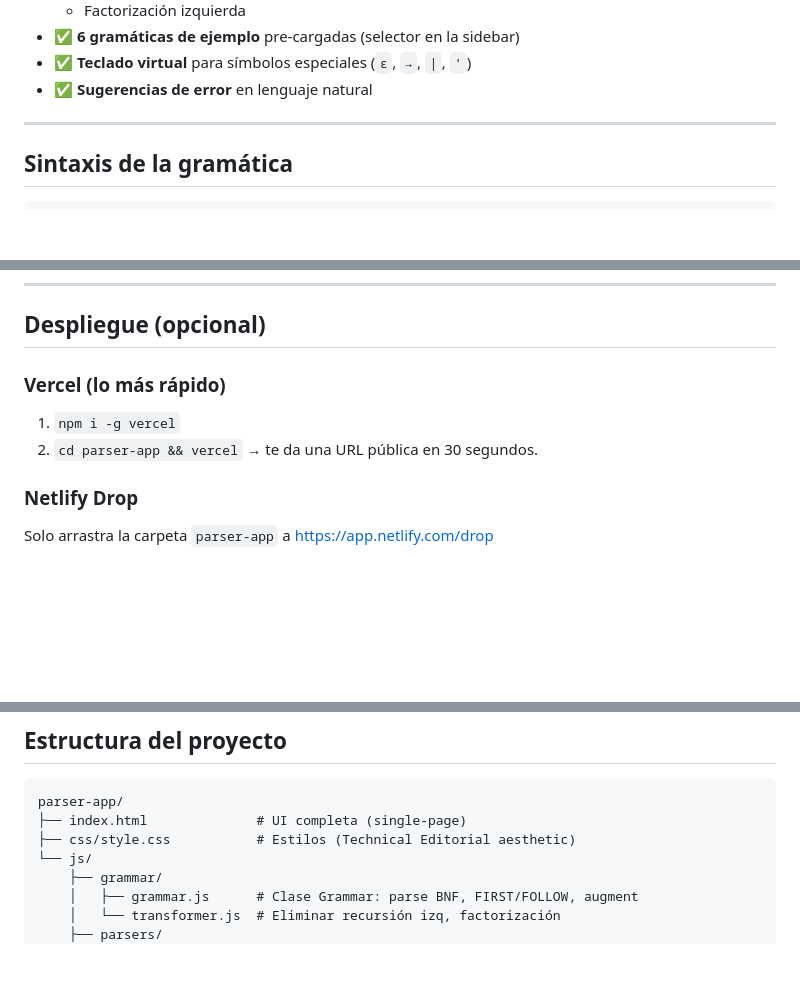
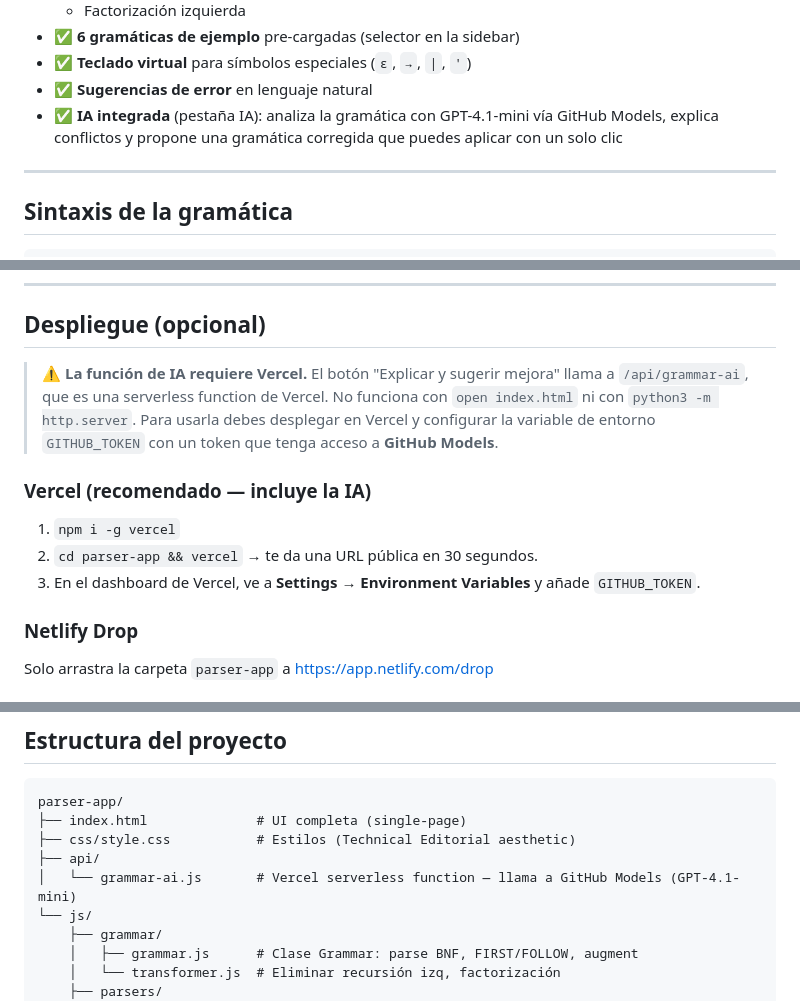
Before and after one commit to mateormz/ultimate-parser-app, a Markdown page: README.md, 3 parts joined by grey strips. Rendered like a GitHub page; blank space fills up the shorter version.

```diff
--- a/README.md
+++ b/README.md
@@ -51,6 +51,7 @@ python3 -m http.server 8000
 - ✅ **6 gramáticas de ejemplo** pre-cargadas (selector en la sidebar)
 - ✅ **Teclado virtual** para símbolos especiales (`ε`, `→`, `|`, `'`)
 - ✅ **Sugerencias de error** en lenguaje natural
+- ✅ **IA integrada** (pestaña IA): analiza la gramática con GPT-4.1-mini vía GitHub Models, explica conflictos y propone una gramática corregida que puedes aplicar con un solo clic
 
 ---
 
@@ -87,9 +88,12 @@ F -> ( E ) | id        # paréntesis y terminales literales
 
 ## Despliegue (opcional)
 
-### Vercel (lo más rápido)
+> ⚠️ **La función de IA requiere Vercel.** El botón "Explicar y sugerir mejora" llama a `/api/grammar-ai`, que es una serverless function de Vercel. No funciona con `open index.html` ni con `python3 -m http.server`. Para usarla debes desplegar en Vercel y configurar la variable de entorno `GITHUB_TOKEN` con un token que tenga acceso a **GitHub Models**.
+
+### Vercel (recomendado — incluye la IA)
 1. `npm i -g vercel`
 2. `cd parser-app && vercel` → te da una URL pública en 30 segundos.
+3. En el dashboard de Vercel, ve a **Settings → Environment Variables** y añade `GITHUB_TOKEN`.
 
 ### Netlify Drop
 Solo arrastra la carpeta `parser-app` a https://app.netlify.com/drop
@@ -111,6 +115,8 @@ gh repo create --public --source=. --push
 parser-app/
 ├── index.html              # UI completa (single-page)
 ├── css/style.css           # Estilos (Technical Editorial aesthetic)
+├── api/
+│   └── grammar-ai.js       # Vercel serverless function — llama a GitHub Models (GPT-4.1-mini)
 └── js/
     ├── grammar/
     │   ├── grammar.js      # Clase Grammar: parse BNF, FIRST/FOLLOW, augment
```
